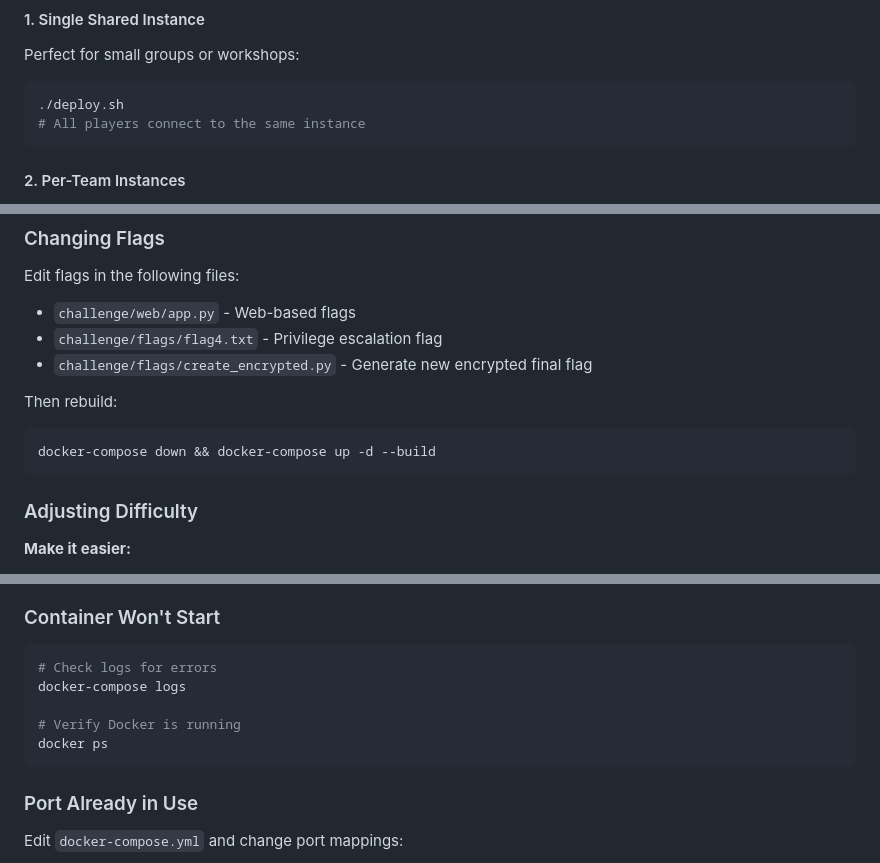
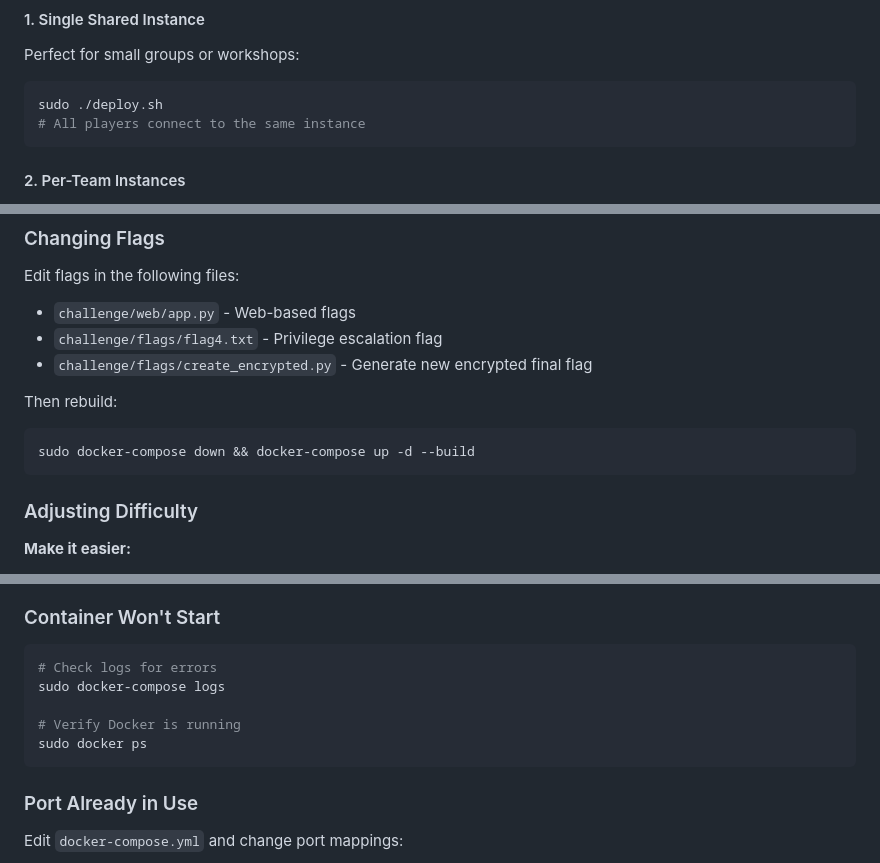
Before and after one commit to dcooper94/ctf, a Markdown page: README.md, 3 parts joined by grey strips. Drawn GitHub-style.

````diff
--- a/README.md
+++ b/README.md
@@ -138,7 +138,7 @@ docker-compose down
 #### 1. Single Shared Instance
 Perfect for small groups or workshops:
 ```bash
-./deploy.sh
+sudo ./deploy.sh
 # All players connect to the same instance
 ```
 
@@ -196,7 +196,7 @@ Edit flags in the following files:
 
 Then rebuild:
 ```bash
-docker-compose down && docker-compose up -d --build
+sudo docker-compose down && docker-compose up -d --build
 ```
 
 ### Adjusting Difficulty
@@ -259,10 +259,10 @@ ctf/
 
 ```bash
 # Check logs for errors
-docker-compose logs
+sudo docker-compose logs
 
 # Verify Docker is running
-docker ps
+sudo docker ps
 ```
 
 ### Port Already in Use
````
Also changed, not shown: other parts of README.md (+14 -14 lines).
